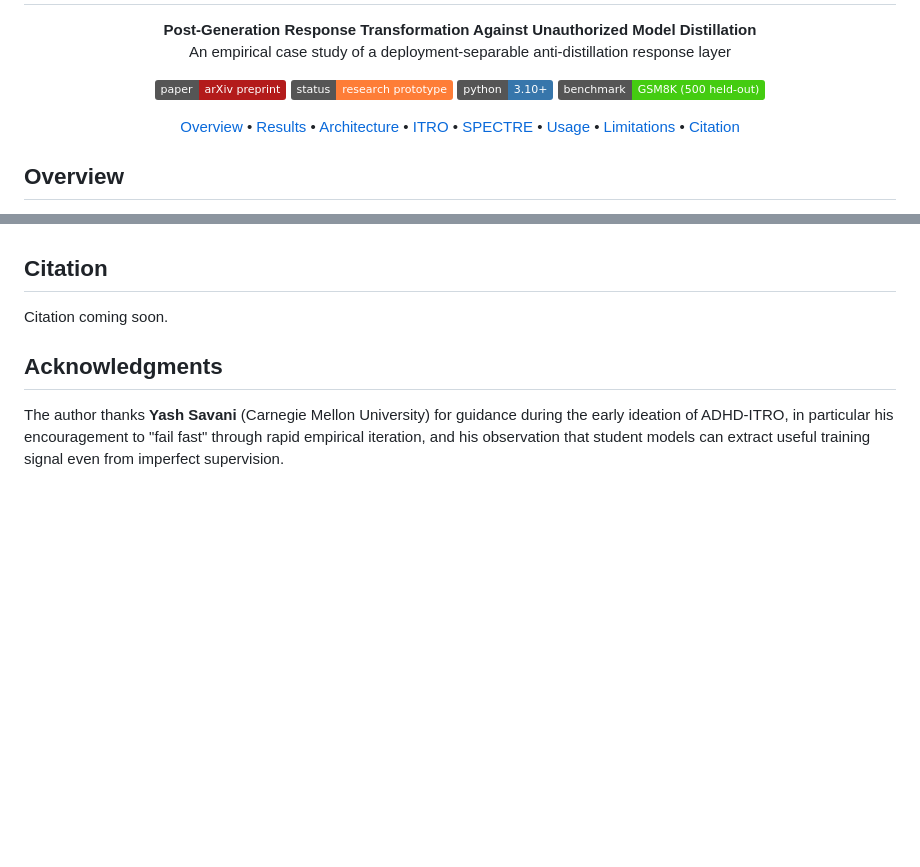
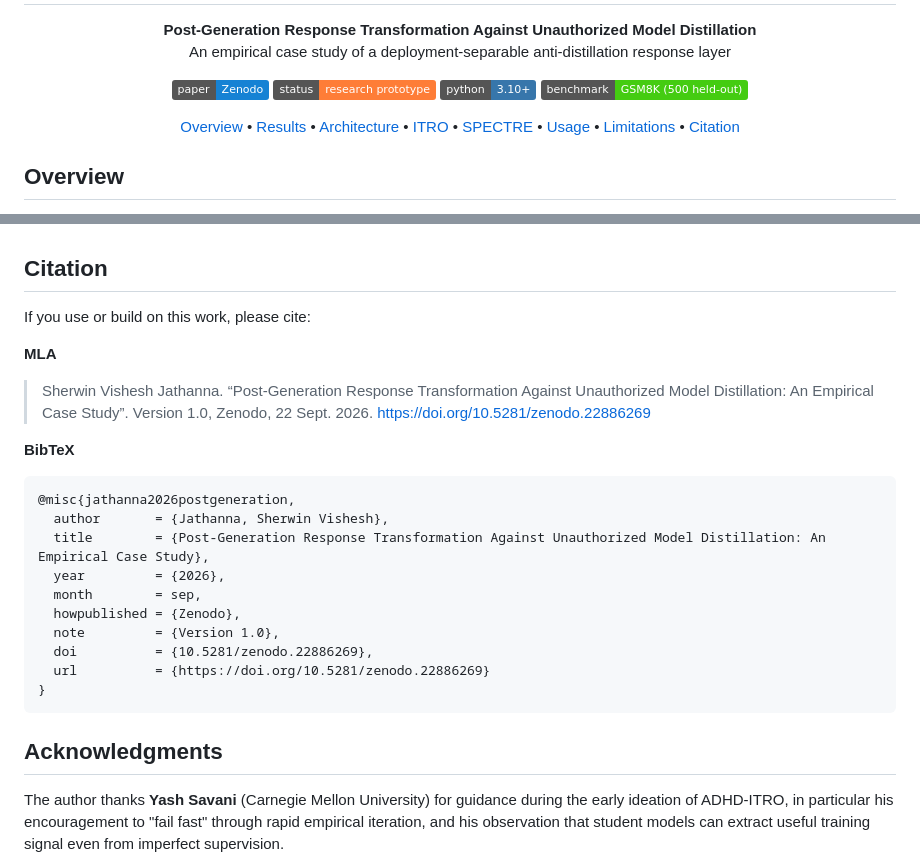
Before and after one commit to sherwinvishesh/ADHD-AntiDistillation, a Markdown page: Readme.md, 2 parts joined by grey strips. Drawn GitHub-style; badges without logos; blank space fills up the shorter version.

Commit message:
Update README with citation information
Added citation formats for MLA and BibTeX to the README.

````diff
--- a/Readme.md
+++ b/Readme.md
@@ -6,7 +6,9 @@
 </p>
 
 <p align="center">
-  <a href="#paper"><img alt="Paper" src="https://img.shields.io/badge/paper-arXiv%20preprint-b31b1b"></a>
+  <a href="https://doi.org/10.5281/zenodo.22886269">
+  <img alt="Zenodo" src="https://img.shields.io/badge/paper-Zenodo-1682D4">
+</a>
   <a href="#reproducibility-and-provenance"><img alt="Status" src="https://img.shields.io/badge/status-research%20prototype-orange"></a>
   <img alt="Python" src="https://img.shields.io/badge/python-3.10%2B-3776ab">
   <img alt="Benchmark" src="https://img.shields.io/badge/benchmark-GSM8K%20(500%20held--out)-4c1">
@@ -583,7 +585,26 @@ Even in low-stakes domains, a responsible deployment would require domain gating
 
 ## Citation
 
-Citation coming soon.
+If you use or build on this work, please cite:
+
+**MLA**
+
+> Sherwin Vishesh Jathanna. “Post-Generation Response Transformation Against Unauthorized Model Distillation: An Empirical Case Study”. Version 1.0, Zenodo, 22 Sept. 2026. https://doi.org/10.5281/zenodo.22886269
+
+**BibTeX**
+
+```bibtex
+@misc{jathanna2026postgeneration,
+  author       = {Jathanna, Sherwin Vishesh},
+  title        = {Post-Generation Response Transformation Against Unauthorized Model Distillation: An Empirical Case Study},
+  year         = {2026},
+  month        = sep,
+  howpublished = {Zenodo},
+  note         = {Version 1.0},
+  doi          = {10.5281/zenodo.22886269},
+  url          = {https://doi.org/10.5281/zenodo.22886269}
+}
+```
 
 ## Acknowledgments
 
````
